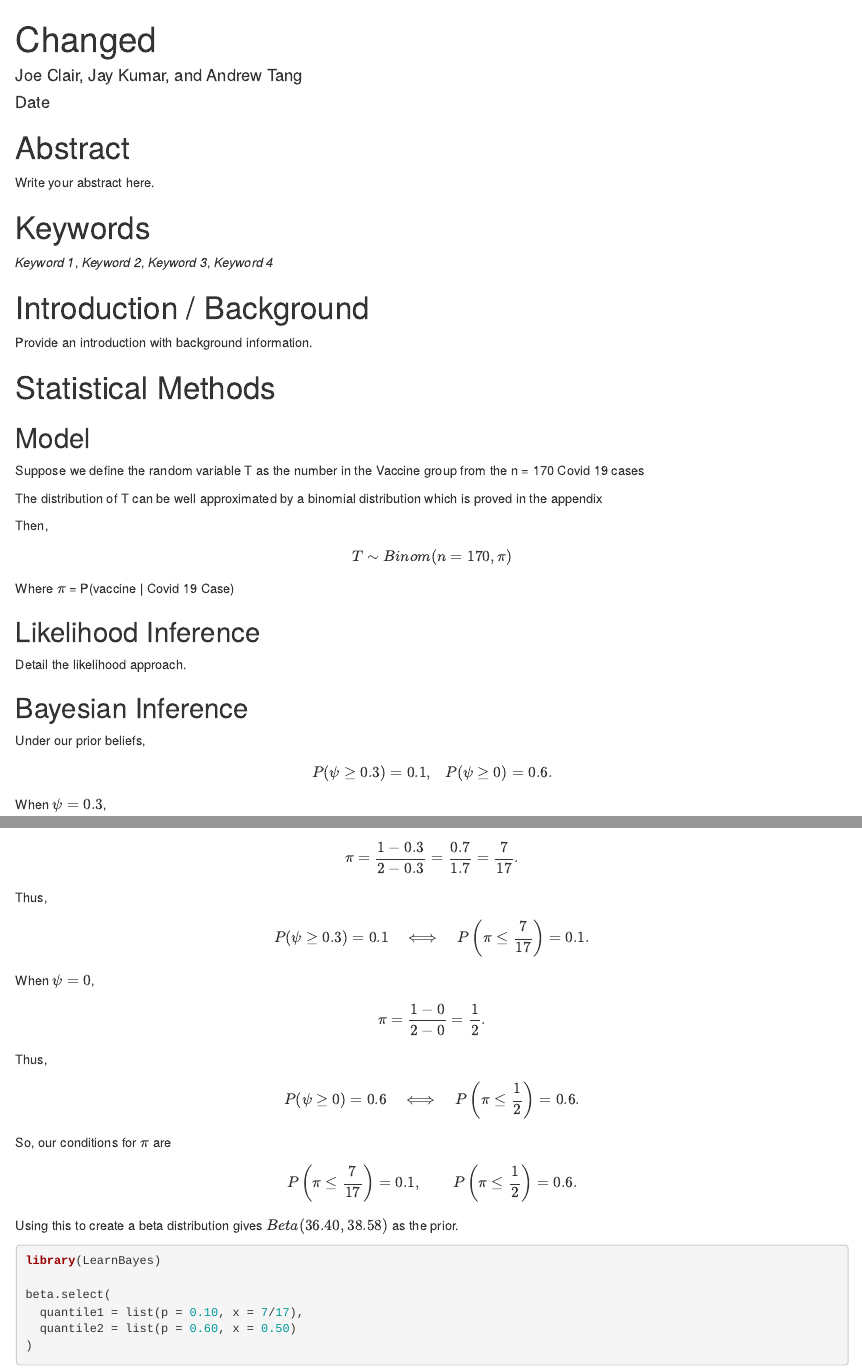
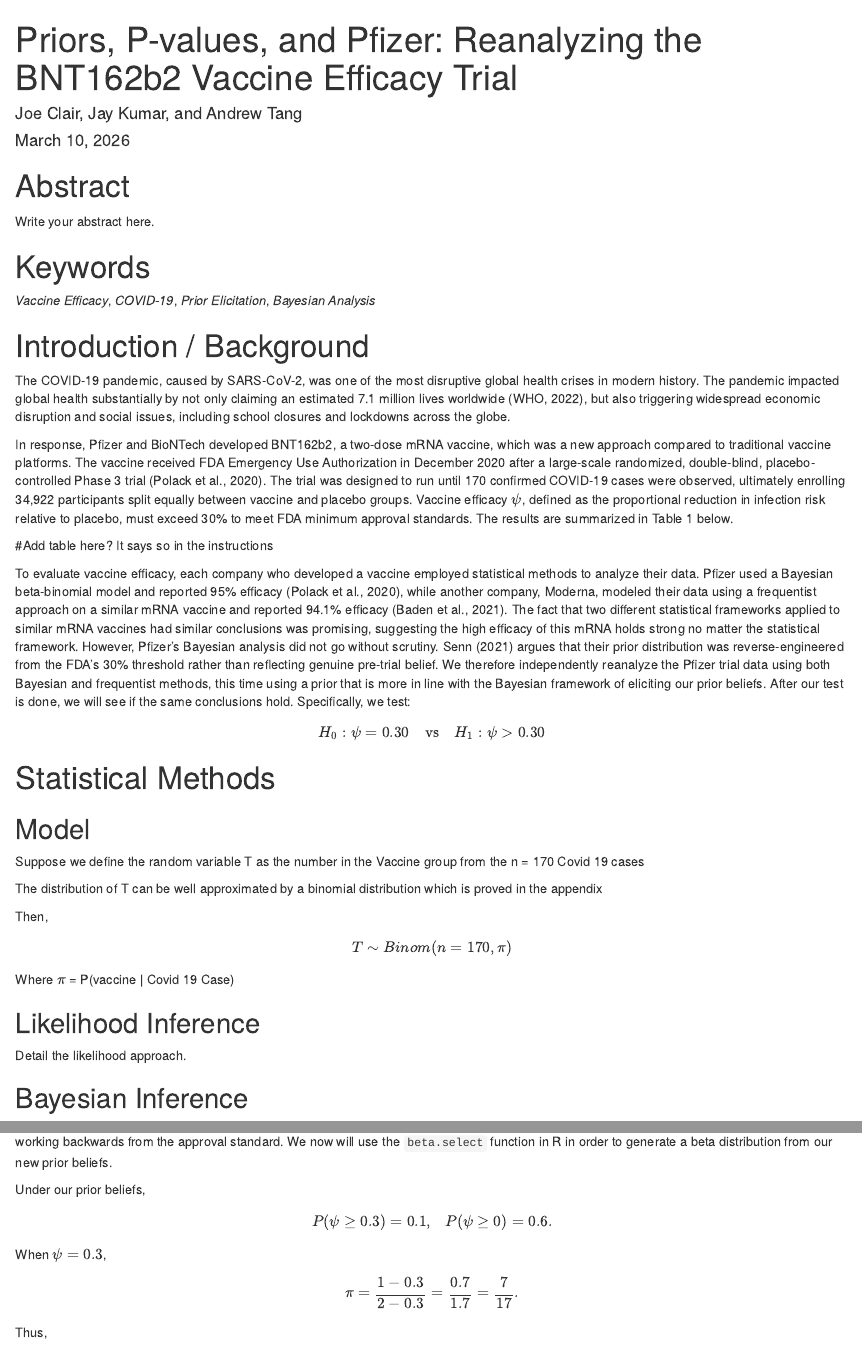
Before and after one commit to jayk245/342-Final-Project, an R Markdown document (342 Final Project.Rmd): the page in a window 1100 px wide, from its top, and a second part further down, joined at a grey line. Rendered offline with R 4.5, knitr and Pandoc, with nearby package versions; both versions are drawn in the output format of the newer one.

Commit message:
Added Title, Date, Keywords, Introduction, and explained our prior beliefs in Bayes section

````diff
--- a/342 Final Project.Rmd
+++ b/342 Final Project.Rmd
@@ -1,8 +1,10 @@
 ---
-title: "Changed"
+title: "Priors, P-values, and Pfizer: Reanalyzing the BNT162b2 Vaccine Efficacy Trial"
 author: "Joe Clair, Jay Kumar, and Andrew Tang"
-date: Date
-output: pdf_document
+date: "March 10, 2026"
+output:
+  html_document:
+    df_print: paged
 urlcolor: blue
 header-includes:
 - \usepackage{amsmath,amsfonts,amssymb}
@@ -18,12 +20,39 @@
 Write your abstract here.
 
 # Keywords
-*Keyword 1*, *Keyword 2*, *Keyword 3*, *Keyword 4*
+*Vaccine Efficacy*, *COVID-19*, *Prior Elicitation*, *Bayesian Analysis*
 
 \newpage
 
 # Introduction / Background
-Provide an introduction with background information.
+
+The COVID-19 pandemic, caused by SARS-CoV-2, was one of the most disruptive global health crises
+in modern history. The pandemic impacted global health substantially by not only claiming an estimated 7.1 million
+lives worldwide (WHO, 2022), but also triggering widespread economic disruption and social issues,
+including school closures and lockdowns across the globe.
+
+In response, Pfizer and BioNTech developed BNT162b2, a two-dose mRNA vaccine, which was a new approach
+compared to traditional vaccine platforms. The vaccine received FDA Emergency Use Authorization in
+December 2020 after a large-scale randomized, double-blind, placebo-controlled Phase 3 trial
+(Polack et al., 2020). The trial was designed to run until 170 confirmed COVID-19 cases were observed,
+ultimately enrolling 34,922 participants split equally between vaccine and placebo groups. Vaccine
+efficacy $\psi$, defined as the proportional reduction in infection risk relative to placebo, must
+exceed 30% to meet FDA minimum approval standards. The results are summarized in Table 1 below.
+
+#Add table here? It says so in the instructions
+
+To evaluate vaccine efficacy, each company who developed a vaccine employed statistical methods to analyze their data.
+Pfizer used a Bayesian beta-binomial model and reported 95% efficacy (Polack et al., 2020), while another company,
+Moderna, modeled their data using a frequentist approach on a similar mRNA vaccine and reported
+94.1% efficacy (Baden et al., 2021). The fact that two different statistical frameworks applied to
+similar mRNA vaccines had similar conclusions was promising, suggesting the high efficacy
+of this mRNA holds strong no matter the statistical framework. However, Pfizer's Bayesian analysis did
+not go without scrutiny. Senn (2021) argues that their prior distribution was
+reverse-engineered from the FDA's 30% threshold rather than reflecting genuine pre-trial belief.
+We therefore independently reanalyze the Pfizer trial data using both Bayesian and frequentist
+methods, this time using a prior that is more in line with the Bayesian framework of eliciting our prior beliefs. After our test is done, we will see if the same conclusions hold. Specifically, we test:
+
+$$H_0: \psi = 0.30 \quad \text{vs} \quad H_1: \psi > 0.30$$
 
 ```{r label="important_R_code", eval=TRUE, echo=FALSE}
 # You can reference your code in the appendix (sample here).
@@ -62,3 +97,5 @@
+rather than working backwards from the approval standard. We now will use the `beta.select` function in R in order
+to generate a beta distribution from our new prior beliefs.
 
 Under our prior beliefs,
 \begin{align*}
````
Also changed, not shown: 342-Final-Project.html (added), 342 Final Project.Rmd (16 more changed lines).
